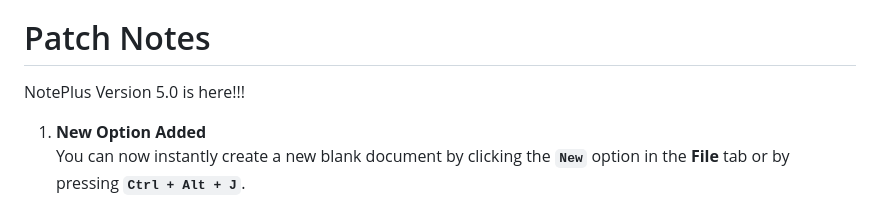
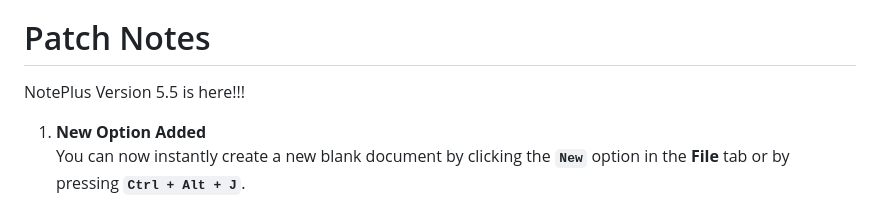
Before and after one commit to BlazeInferno64/NotePlus, a Markdown page: README.md, the part around the change. Drawn GitHub-style.

Commit message:
Update README for NotePlus Version 5.5 release
Updated version number and added new feature details.

```diff
--- a/README.md
+++ b/README.md
@@ -35,7 +35,7 @@ Meanwhile, if you have feature requests suggestion please open up an issue at th
 Support for Linux and macOS keyboard shortcuts will be added in future updates, so for that stay tuned!
 
 # Patch Notes
-NotePlus Version 5.0 is here!!!
+NotePlus Version 5.5 is here!!!
 
 1. **New Option Added**
    You can now instantly create a new blank document by clicking the **`New`** option in the **File** tab or by pressing **`Ctrl + Alt + J`**.
```
